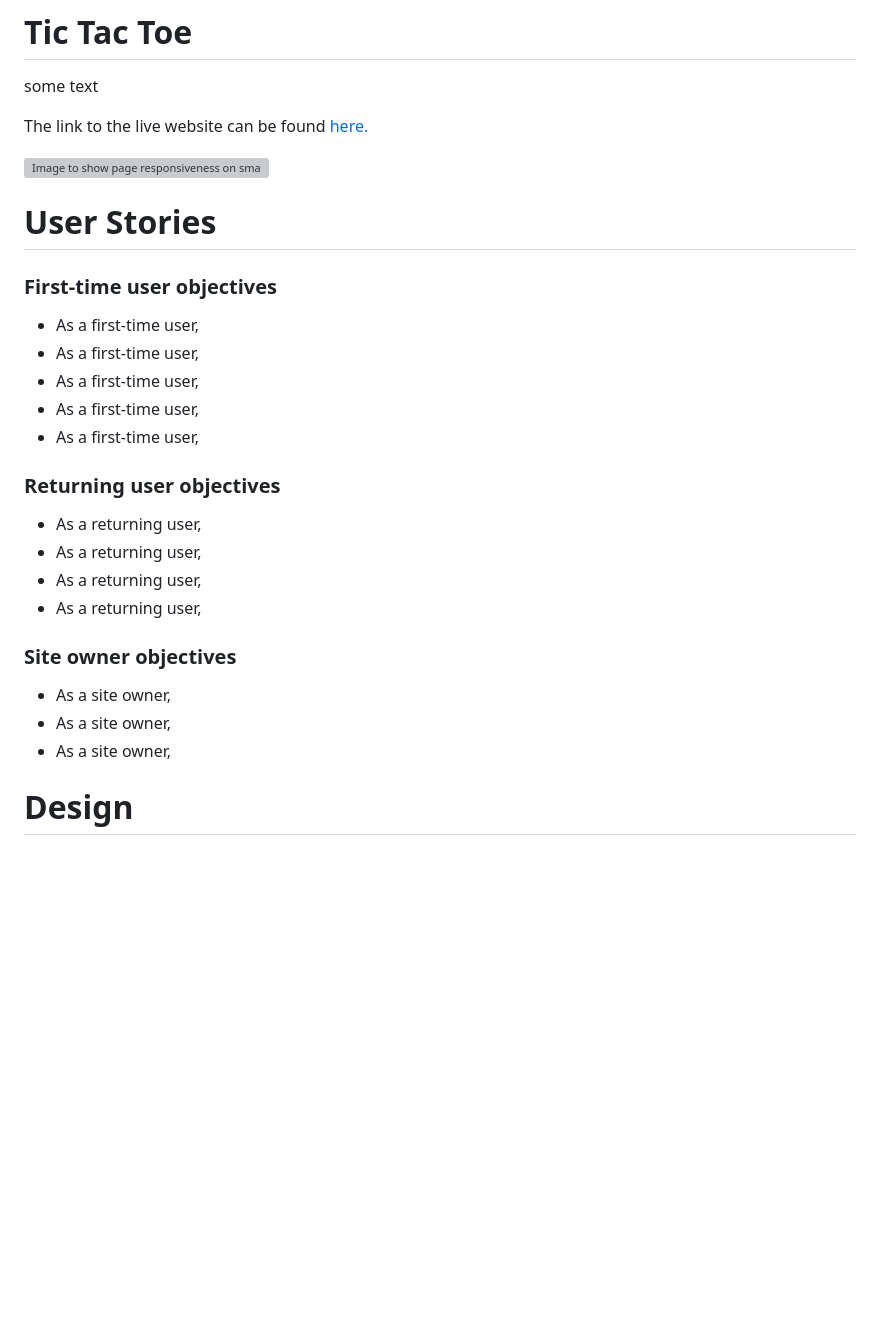
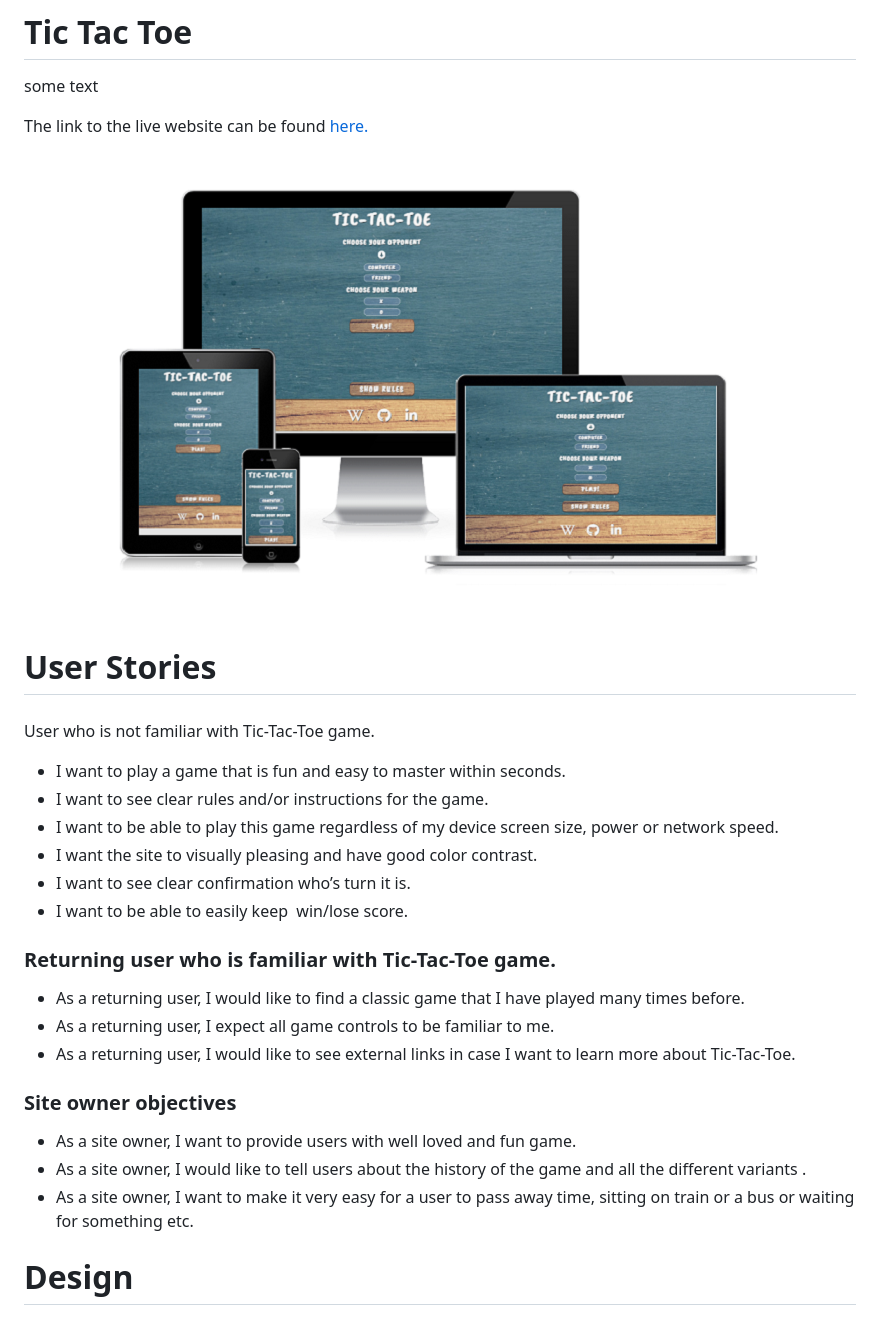
Before and after one commit to Inc21/tic-tac-toe-pp2, a Markdown page: README.md, the part around the change. GitHub-like rendering; pictures changed too: assets/images/readme_images/responsivness_mockup.png (added); blank space fills up the shorter version; grey boxes are pictures that could not be loaded.

Commit message:
Update readme.md user stories section and add mockup image

```diff
--- a/README.md
+++ b/README.md
@@ -5,30 +5,33 @@ some text
 The link to the live website can be found [here.](https://inc21.github.io/tic-tac-toe-pp2/)
 
 
-![Image to show page responsiveness on smaller screens.](/assets/)
+![Image to show page responsiveness on smaller screens.](/assets/images/readme_images/responsivness_mockup.png)
 
 
 # User Stories
 
-### First-time user objectives
+###
 
-- As a first-time user,
-- As a first-time user,
-- As a first-time user,
-- As a first-time user,
-- As a first-time user,
+User who is not familiar with Tic-Tac-Toe game.
 
-### Returning user objectives
+- I want to play a game that is fun and easy to master within seconds.
+- I want to see clear rules and/or instructions for the game.
+- I want to be able to play this game regardless of my device screen size, power or network speed.
+- I want the site to visually pleasing and have good color contrast.
+- I want to see clear confirmation who’s turn it is.
+- I want to be able to easily keep  win/lose score.
 
-- As a returning user,
-- As a returning user,
-- As a returning user,
-- As a returning user,
+### Returning user who is familiar with Tic-Tac-Toe game.
 
-###  Site owner objectives
-- As a site owner,
-- As a site owner,
-- As a site owner,
+- As a returning user, I would like to find a classic game that I have played many times before.
+- As a returning user, I expect all game controls to be familiar to me.
+- As a returning user, I would like to see external links in case I want to learn more about Tic-Tac-Toe.
+
+### Site owner objectives
+
+- As a site owner, I want to provide users with well loved and fun game.
+- As a site owner, I would like to tell users about the history of the game and all the different variants .
+- As a site owner, I want to make it very easy for a user to pass away time, sitting on train or a bus or waiting for something etc.
 
 # Design
 
```
Also changed, not shown: assets/images/readme_images/calio.png (added), assets/images/readme_images/smalt_blue.png (added).
